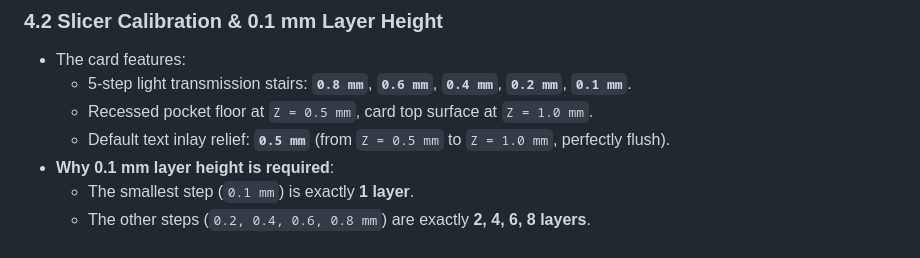
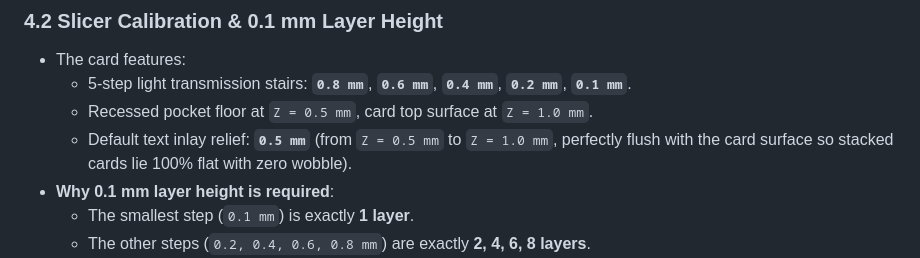
Before and after one commit to ziikki/filament_card, a Markdown page: DEVELOPMENT.md, the part around the change. GitHub-like rendering.

```diff
--- a/DEVELOPMENT.md
+++ b/DEVELOPMENT.md
@@ -93,7 +93,7 @@ The project maintains two parallel implementations of the watertight 3MF generat
 - The card features:
   - 5-step light transmission stairs: **`0.8 mm`**, **`0.6 mm`**, **`0.4 mm`**, **`0.2 mm`**, **`0.1 mm`**.
   - Recessed pocket floor at `Z = 0.5 mm`, card top surface at `Z = 1.0 mm`.
-  - Default text inlay relief: **`0.5 mm`** (from `Z = 0.5 mm` to `Z = 1.0 mm`, perfectly flush).
+  - Default text inlay relief: **`0.5 mm`** (from `Z = 0.5 mm` to `Z = 1.0 mm`, perfectly flush with the card surface so stacked cards lie 100% flat with zero wobble).
 - **Why 0.1 mm layer height is required**:
   - The smallest step (`0.1 mm`) is exactly **1 layer**.
   - The other steps (`0.2, 0.4, 0.6, 0.8 mm`) are exactly **2, 4, 6, 8 layers**.
```
Also changed, not shown: README.md (+3 -3 lines).
